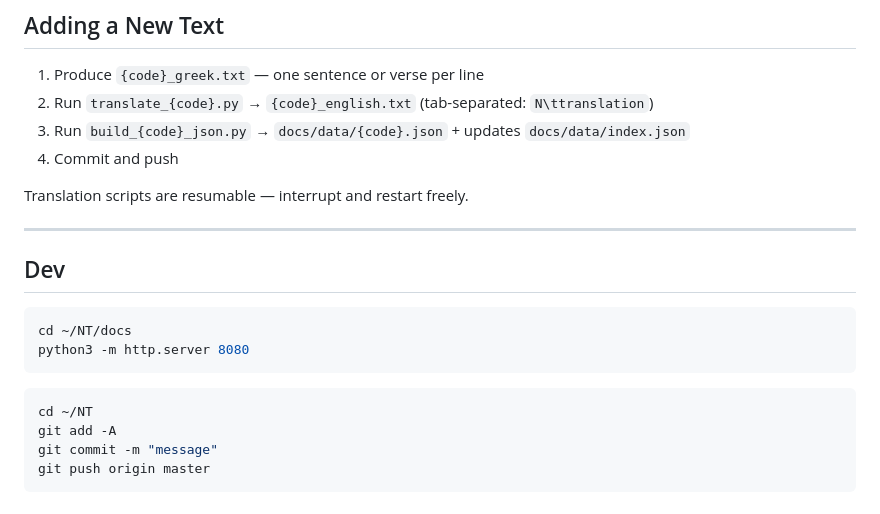
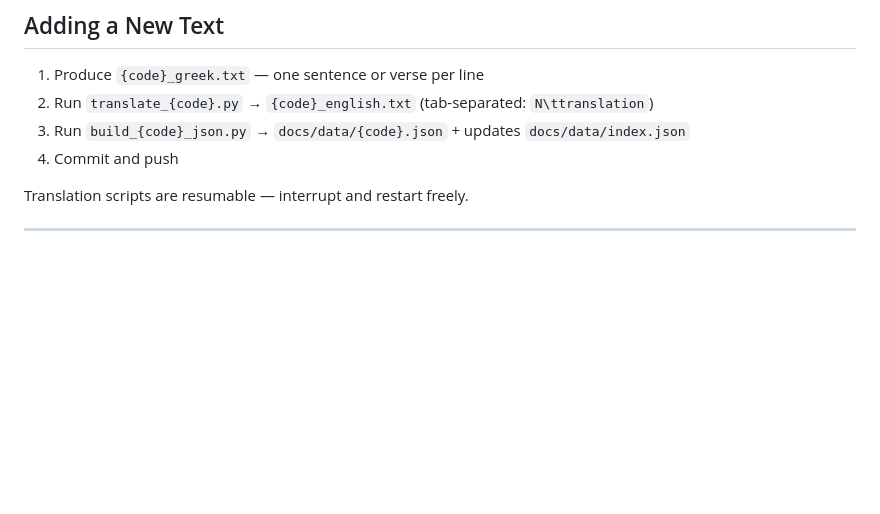
Before and after one commit to Bethezuba/NT, a Markdown page: README.md, the part around the change. GitHub-like rendering; blank space fills up the shorter version.

Commit message:
readme-edit-final

````diff
--- a/README.md
+++ b/README.md
@@ -75,17 +75,3 @@ Single HTML file (`docs/index.html`), no framework, no build step.
 Translation scripts are resumable — interrupt and restart freely.
 
 ---
-
-## Dev
-
-```bash
-cd ~/NT/docs
-python3 -m http.server 8080
-```
-
-```bash
-cd ~/NT
-git add -A
-git commit -m "message"
-git push origin master
-```
````
